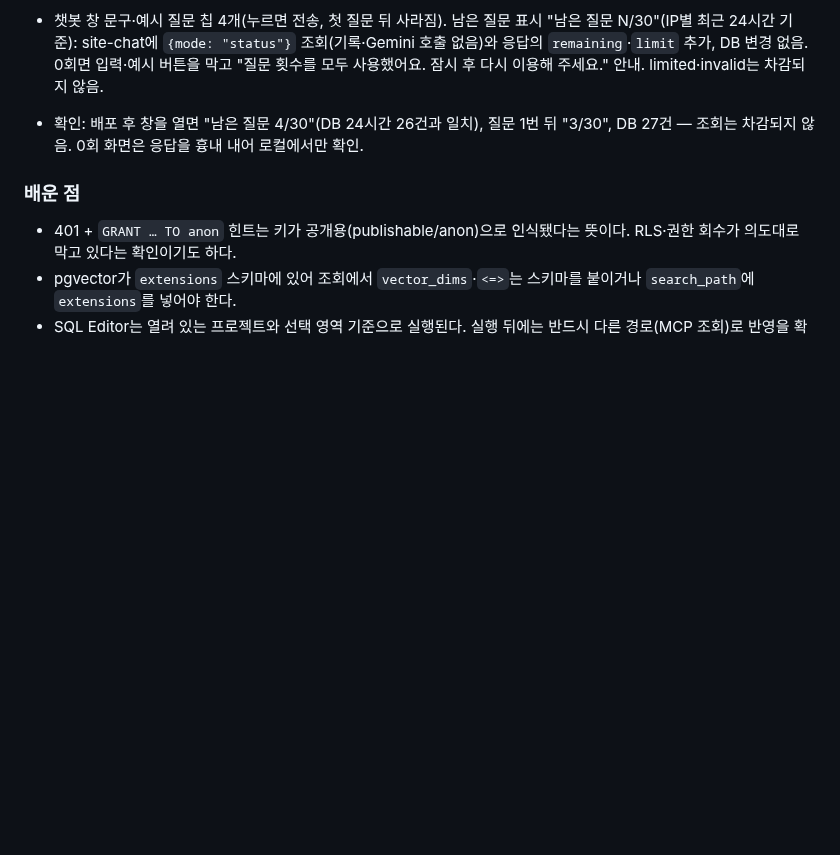
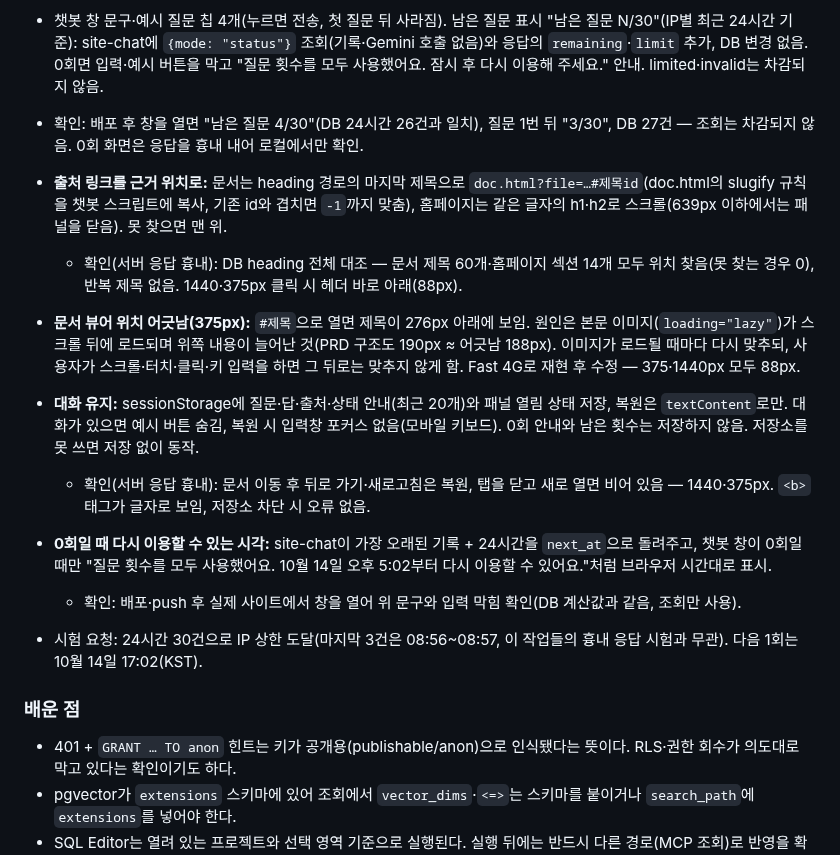
Before and after one commit to namong118/physical-ai, a Markdown page: report/devlog.md, the part around one of its changes. GitHub-like rendering; blank space fills up the shorter version.

```diff
--- a/report/devlog.md
+++ b/report/devlog.md
@@ -117,6 +134,15 @@ push 전.
 - 챗봇 창 문구·예시 질문 칩 4개(누르면 전송, 첫 질문 뒤 사라짐). 남은 질문 표시 "남은 질문 N/30"(IP별 최근 24시간 기준): site-chat에 `{mode: "status"}` 조회(기록·Gemini 호출 없음)와 응답의 `remaining`·`limit` 추가, DB 변경 없음. 0회면 입력·예시 버튼을 막고 "질문 횟수를 모두 사용했어요. 잠시 후 다시 이용해 주세요." 안내. limited·invalid는 차감되지 않음.
 - 확인: 배포 후 창을 열면 "남은 질문 4/30"(DB 24시간 26건과 일치), 질문 1번 뒤 "3/30", DB 27건 — 조회는 차감되지 않음. 0회 화면은 응답을 흉내 내어 로컬에서만 확인.
 
+- **출처 링크를 근거 위치로:** 문서는 heading 경로의 마지막 제목으로 `doc.html?file=…#제목id`(doc.html의 slugify 규칙을 챗봇 스크립트에 복사, 기존 id와 겹치면 `-1`까지 맞춤), 홈페이지는 같은 글자의 h1·h2로 스크롤(639px 이하에서는 패널을 닫음). 못 찾으면 맨 위.
+  - 확인(서버 응답 흉내): DB heading 전체 대조 — 문서 제목 60개·홈페이지 섹션 14개 모두 위치 찾음(못 찾는 경우 0), 반복 제목 없음. 1440·375px 클릭 시 헤더 바로 아래(88px).
+- **문서 뷰어 위치 어긋남(375px):** `#제목`으로 열면 제목이 276px 아래에 보임. 원인은 본문 이미지(`loading="lazy"`)가 스크롤 뒤에 로드되며 위쪽 내용이 늘어난 것(PRD 구조도 190px ≈ 어긋남 188px). 이미지가 로드될 때마다 다시 맞추되, 사용자가 스크롤·터치·클릭·키 입력을 하면 그 뒤로는 맞추지 않게 함. Fast 4G로 재현 후 수정 — 375·1440px 모두 88px.
+- **대화 유지:** sessionStorage에 질문·답·출처·상태 안내(최근 20개)와 패널 열림 상태 저장, 복원은 `textContent`로만. 대화가 있으면 예시 버튼 숨김, 복원 시 입력창 포커스 없음(모바일 키보드). 0회 안내와 남은 횟수는 저장하지 않음. 저장소를 못 쓰면 저장 없이 동작.
+  - 확인(서버 응답 흉내): 문서 이동 후 뒤로 가기·새로고침은 복원, 탭을 닫고 새로 열면 비어 있음 — 1440·375px. `<b>` 태그가 글자로 보임, 저장소 차단 시 오류 없음.
+- **0회일 때 다시 이용할 수 있는 시각:** site-chat이 가장 오래된 기록 + 24시간을 `next_at`으로 돌려주고, 챗봇 창이 0회일 때만 "질문 횟수를 모두 사용했어요. 10월 14일 오후 5:02부터 다시 이용할 수 있어요."처럼 브라우저 시간대로 표시.
+  - 확인: 배포·push 후 실제 사이트에서 창을 열어 위 문구와 입력 막힘 확인(DB 계산값과 같음, 조회만 사용).
+- 시험 요청: 24시간 30건으로 IP 상한 도달(마지막 3건은 08:56~08:57, 이 작업들의 흉내 응답 시험과 무관). 다음 1회는 10월 14일 17:02(KST).
+
 ### 배운 점
 - 401 + `GRANT … TO anon` 힌트는 키가 공개용(publishable/anon)으로 인식됐다는 뜻이다. RLS·권한 회수가 의도대로 막고 있다는 확인이기도 하다.
 - pgvector가 `extensions` 스키마에 있어 조회에서 `vector_dims`·`<=>`는 스키마를 붙이거나 `search_path`에 `extensions`를 넣어야 한다.
```
Also changed, not shown: other parts of report/devlog.md (+27 -7 lines).
